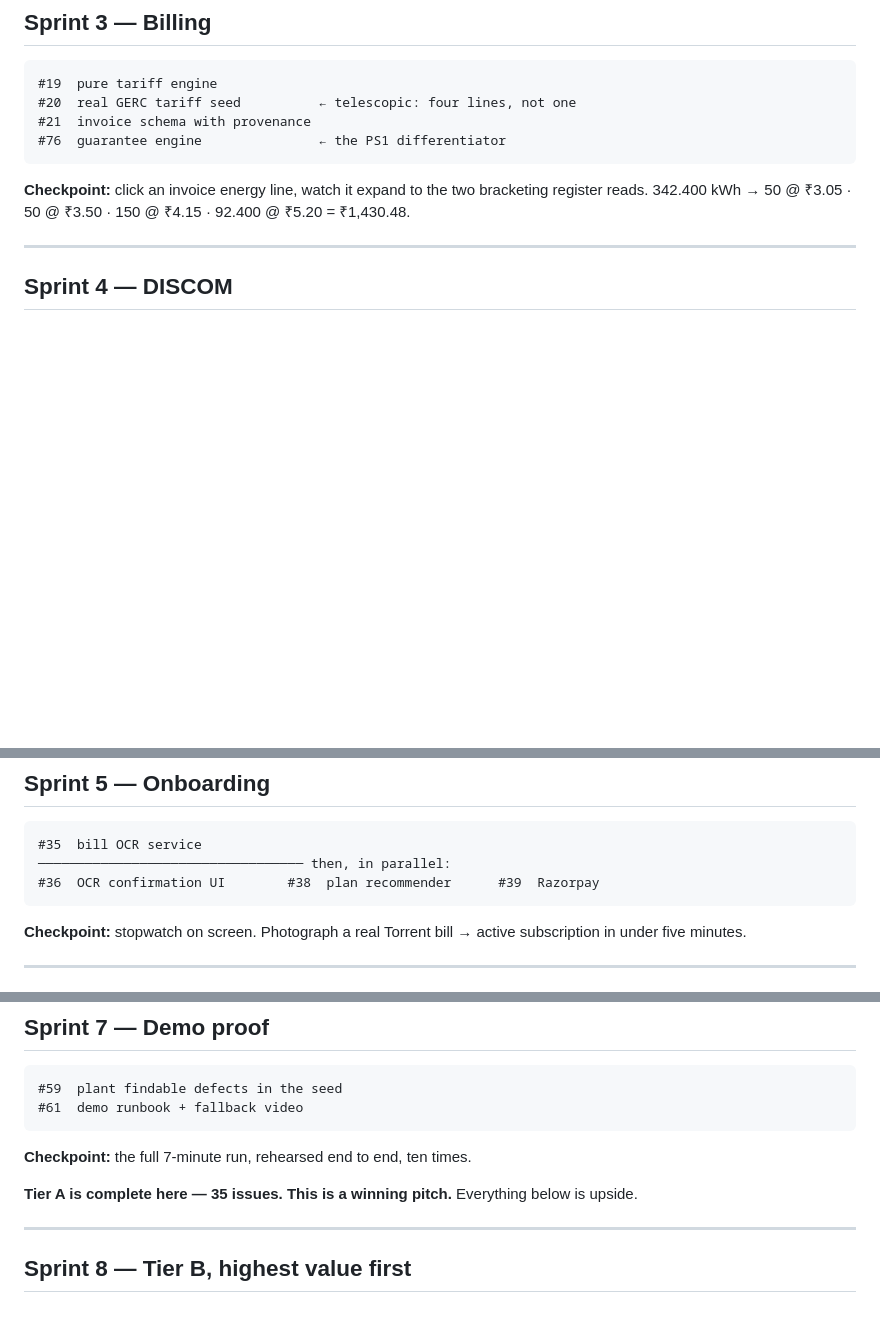
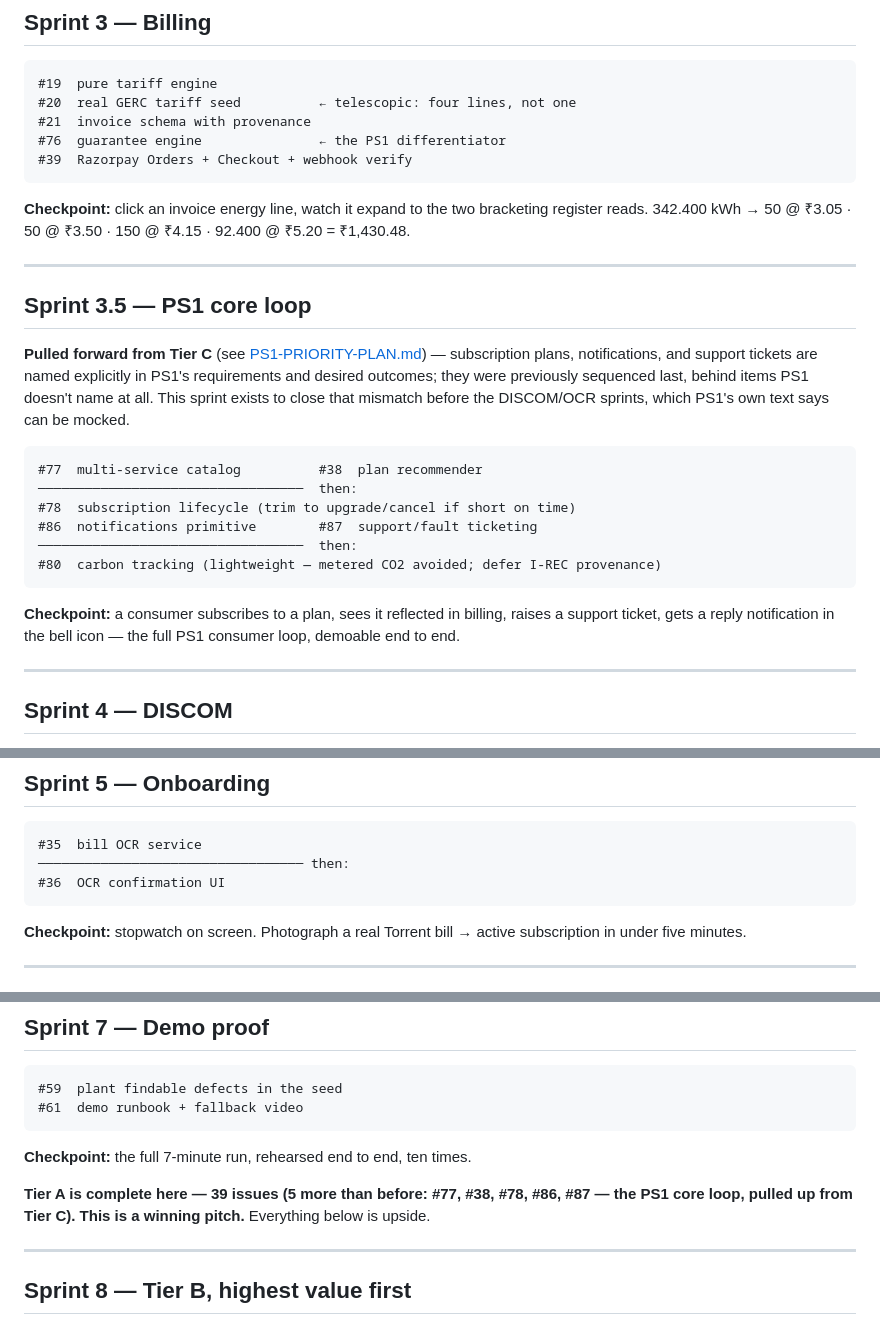
Before and after one commit to neevmodh/EcoPower3.0, a Markdown page: BUILD-ORDER.md, 3 parts joined by grey strips. Rendered like a GitHub page; blank space fills up the shorter version.

````diff
--- a/BUILD-ORDER.md
+++ b/BUILD-ORDER.md
@@ -75,9 +75,27 @@ The longest sprint, and the one that separates this from every other entry. **Bu
 #20  real GERC tariff seed          ← telescopic: four lines, not one
 #21  invoice schema with provenance
 #76  guarantee engine               ← the PS1 differentiator
+#39  Razorpay Orders + Checkout + webhook verify
 ```
 
 **Checkpoint:** click an invoice energy line, watch it expand to the two bracketing register reads. 342.400 kWh → 50 @ ₹3.05 · 50 @ ₹3.50 · 150 @ ₹4.15 · 92.400 @ ₹5.20 = ₹1,430.48.
+
+---
+
+## Sprint 3.5 — PS1 core loop
+
+**Pulled forward from Tier C** (see [PS1-PRIORITY-PLAN.md](PS1-PRIORITY-PLAN.md)) — subscription plans, notifications, and support tickets are named explicitly in PS1's requirements and desired outcomes; they were previously sequenced last, behind items PS1 doesn't name at all. This sprint exists to close that mismatch before the DISCOM/OCR sprints, which PS1's own text says can be mocked.
+
+```
+#77  multi-service catalog          #38  plan recommender
+──────────────────────────────────  then:
+#78  subscription lifecycle (trim to upgrade/cancel if short on time)
+#86  notifications primitive        #87  support/fault ticketing
+──────────────────────────────────  then:
+#80  carbon tracking (lightweight — metered CO2 avoided; defer I-REC provenance)
+```
+
+**Checkpoint:** a consumer subscribes to a plan, sees it reflected in billing, raises a support ticket, gets a reply notification in the bell icon — the full PS1 consumer loop, demoable end to end.
 
 ---
 
@@ -98,8 +116,8 @@ Only two issues, and they carry the single strongest moment in the demo.
 
 ```
 #35  bill OCR service
-────────────────────────────────── then, in parallel:
-#36  OCR confirmation UI        #38  plan recommender      #39  Razorpay
+────────────────────────────────── then:
+#36  OCR confirmation UI
 ```
 
 **Checkpoint:** stopwatch on screen. Photograph a real Torrent bill → active subscription in under five minutes.
@@ -129,7 +147,7 @@ Only two issues, and they carry the single strongest moment in the demo.
 
 **Checkpoint:** the full 7-minute run, rehearsed end to end, ten times.
 
-**Tier A is complete here — 35 issues. This is a winning pitch.** Everything below is upside.
+**Tier A is complete here — 39 issues (5 more than before: #77, #38, #78, #86, #87 — the PS1 core loop, pulled up from Tier C). This is a winning pitch.** Everything below is upside.
 
 ---
 
````
Also changed, not shown: other parts of BUILD-ORDER.md (+1 -1 lines), PS1-PRIORITY-PLAN.md (added, +75 -0 lines), ROADMAP.md (+17 -14 lines).
